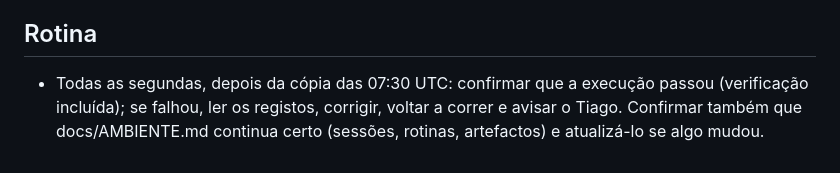
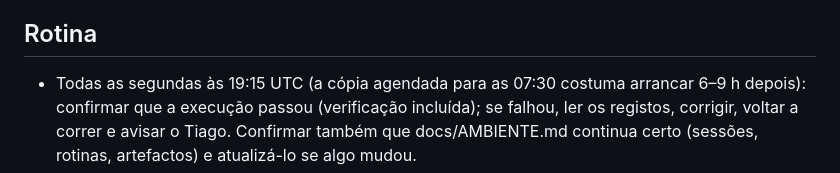
Before and after one commit to tiagomota23/cancioneiro, a Markdown page: docs/sessoes/backup.md, the part around the change. Drawn GitHub-style.

```diff
--- a/docs/sessoes/backup.md
+++ b/docs/sessoes/backup.md
@@ -45,6 +45,6 @@ língua dele, em poucas linhas. Faz tudo o que puderes sozinho e só lhe pergunt
 - GitHub: ferramentas mcp__github__ (actions_list, actions_run_trigger, get_job_logs). O conector Google Drive lê a pasta da cópia.
 
 ## Rotina
-- Todas as segundas, depois da cópia das 07:30 UTC: confirmar que a execução passou (verificação incluída); se falhou,
+- Todas as segundas às 19:15 UTC (a cópia agendada para as 07:30 costuma arrancar 6–9 h depois): confirmar que a execução passou (verificação incluída); se falhou,
   ler os registos, corrigir, voltar a correr e avisar o Tiago. Confirmar também que docs/AMBIENTE.md continua certo
   (sessões, rotinas, artefactos) e atualizá-lo se algo mudou.
```
Also changed, not shown: docs/AMBIENTE.md (+1 -1 lines).
